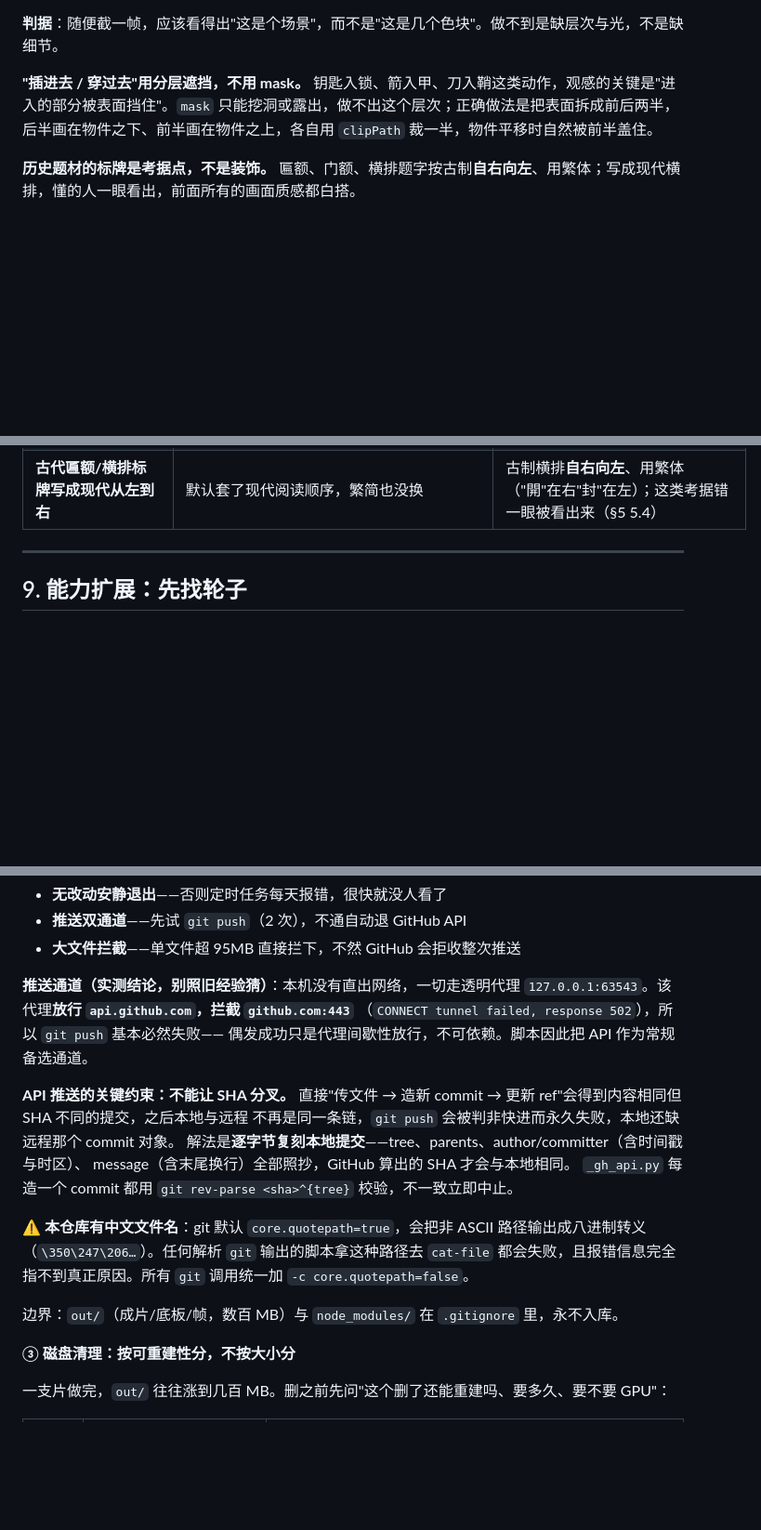
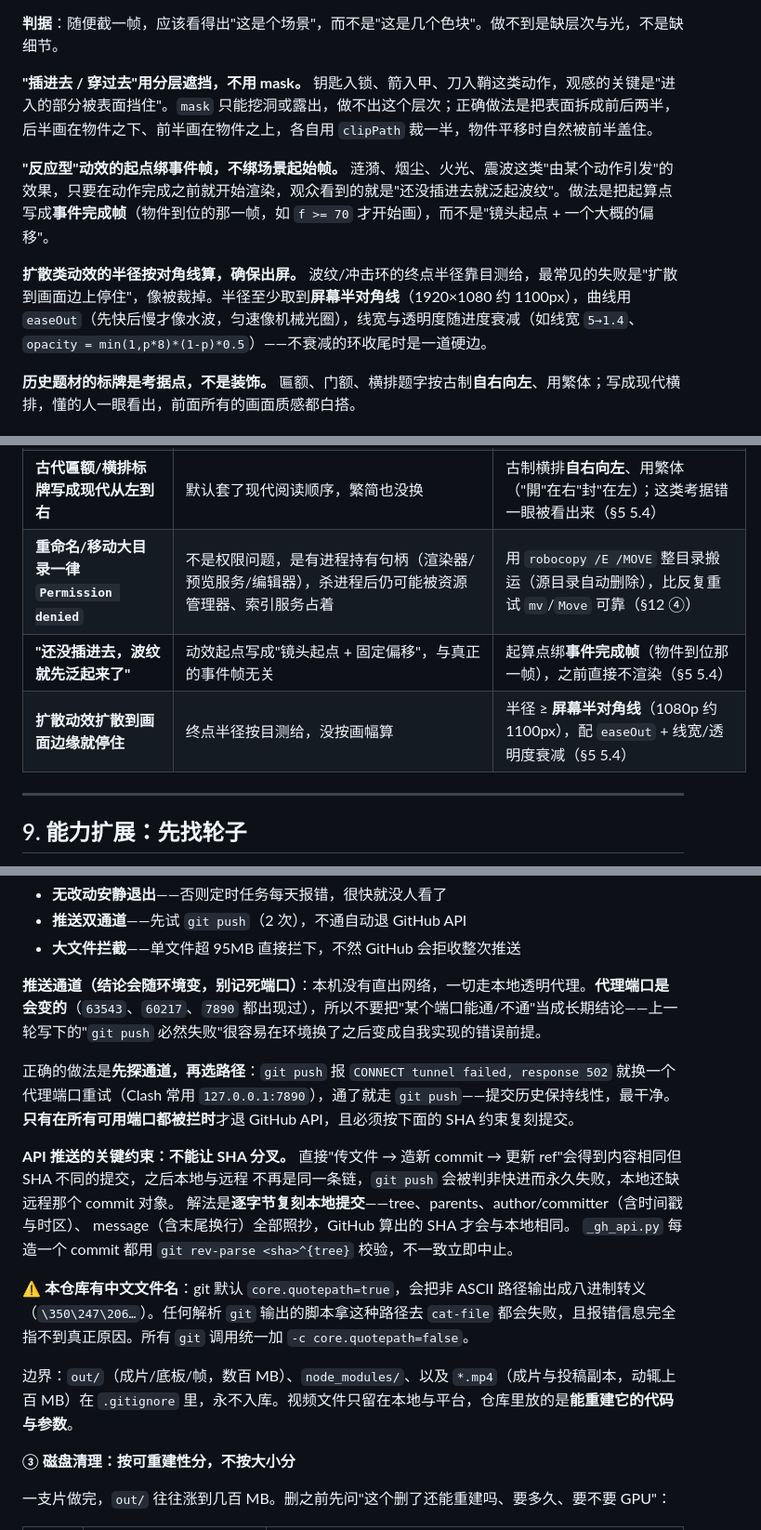
Before and after one commit to zrqworkmail-cloud/WorkBuddy_VibeVideoSkills, a Markdown page: WorkBuddy_Workflow/视频制作通用流程.md, 3 parts joined by grey strips. Shown at 93% size. GitHub-like rendering; blank space fills up the shorter version.

Commit message:
docs(workflow): 补反应型动效/扩散半径、双形象交叉、融合时长与目录搬运，修正 y<840 与推送通道旧结论

```diff
--- a/WorkBuddy_Workflow/视频制作通用流程.md
+++ b/WorkBuddy_Workflow/视频制作通用流程.md
@@ -574,6 +574,10 @@ prev_n  = n_end
 
 **"插进去 / 穿过去"用分层遮挡，不用 mask。** 钥匙入锁、箭入甲、刀入鞘这类动作，观感的关键是"进入的部分被表面挡住"。`mask` 只能挖洞或露出，做不出这个层次；正确做法是把表面拆成前后两半，后半画在物件之下、前半画在物件之上，各自用 `clipPath` 裁一半，物件平移时自然被前半盖住。
 
+**"反应型"动效的起点绑事件帧，不绑场景起始帧。** 涟漪、烟尘、火光、震波这类"由某个动作引发"的效果，只要在动作完成之前就开始渲染，观众看到的就是"还没插进去就泛起波纹"。做法是把起算点写成**事件完成帧**（物件到位的那一帧，如 `f >= 70` 才开始画），而不是"镜头起点 + 一个大概的偏移"。
+
+**扩散类动效的半径按对角线算，确保出屏。** 波纹/冲击环的终点半径靠目测给，最常见的失败是"扩散到画面边上停住"，像被裁掉。半径至少取到**屏幕半对角线**（1920×1080 约 1100px），曲线用 `easeOut`（先快后慢才像水波，匀速像机械光圈），线宽与透明度随进度衰减（如线宽 `5→1.4`、`opacity = min(1,p*8)*(1-p)*0.5`）——不衰减的环收尾时是一道硬边。
+
 **历史题材的标牌是考据点，不是装饰。** 匾额、门额、横排题字按古制**自右向左**、用繁体；写成现代横排，懂的人一眼看出，前面所有的画面质感都白搭。
 
 #### 5.5 人物：身份化造型 + 三段式手臂
@@ -1003,6 +1011,9 @@ python scripts/qc_rhythm.py      # 节奏体检，必过
 | **图例压住地名，读成一串** | 只做了同 section 占位核算，没做跨块求交 | 逐幕列文字块坐标两两求交；地图类图例与地名**分置**（§7 出片前自检） |
 | **"插进去"的动作看着像贴在表面** | 用 `mask` 挖洞表现插入：mask 只能"挖掉/露出"，做不出"被表面挡住"的层次 | 把表面拆成**前后两半**（后半在物件之下、前半在物件之上），各自 `clipPath` 裁一半；插进去的部分自然被前半遮住（§5 5.4） |
 | **古代匾额/横排标牌写成现代从左到右** | 默认套了现代阅读顺序，繁简也没换 | 古制横排**自右向左**、用繁体（"開"在右"封"在左）；这类考据错一眼被看出来（§5 5.4） |
+| **重命名/移动大目录一律 `Permission denied`** | 不是权限问题，是有进程持有句柄（渲染器/预览服务/编辑器），杀进程后仍可能被资源管理器、索引服务占着 | 用 `robocopy /E /MOVE` 整目录搬运（源目录自动删除），比反复重试 `mv`/`Move` 可靠（§12 ④） |
+| **"还没插进去，波纹就先泛起来了"** | 动效起点写成"镜头起点 + 固定偏移"，与真正的事件帧无关 | 起算点绑**事件完成帧**（物件到位那一帧），之前直接不渲染（§5 5.4） |
+| **扩散动效扩散到画面边缘就停住** | 终点半径按目测给，没按画幅算 | 半径 ≥ **屏幕半对角线**（1080p 约 1100px），配 `easeOut` + 线宽/透明度衰减（§5 5.4） |
 
 ---
 
@@ -1136,10 +1147,9 @@ python scripts/sync_workflow.py -m "docs: …" # 指定提交信息
 - **推送双通道**——先试 `git push`（2 次），不通自动退 GitHub API
 - **大文件拦截**——单文件超 95MB 直接拦下，不然 GitHub 会拒收整次推送
 
-**推送通道（实测结论，别照旧经验猜）**：本机没有直出网络，一切走透明代理
-`127.0.0.1:63543`。该代理**放行 `api.github.com`，拦截 `github.com:443`**
-（`CONNECT tunnel failed, response 502`），所以 `git push` 基本必然失败——
-偶发成功只是代理间歇性放行，不可依赖。脚本因此把 API 作为常规备选通道。
+**推送通道（结论会随环境变，别记死端口）**：本机没有直出网络，一切走本地透明代理。**代理端口是会变的**（`63543`、`60217`、`7890` 都出现过），所以不要把"某个端口能通/不通"当成长期结论——上一轮写下的"`git push` 必然失败"很容易在环境换了之后变成自我实现的错误前提。
+
+正确的做法是**先探通道，再选路径**：`git push` 报 `CONNECT tunnel failed, response 502` 就换一个代理端口重试（Clash 常用 `127.0.0.1:7890`），通了就走 `git push`——提交历史保持线性，最干净。**只有在所有可用端口都被拦时**才退 GitHub API，且必须按下面的 SHA 约束复刻提交。
 
 **API 推送的关键约束：不能让 SHA 分叉。**
 直接"传文件 → 造新 commit → 更新 ref"会得到内容相同但 SHA 不同的提交，之后本地与远程
@@ -1150,7 +1160,7 @@ message（含末尾换行）全部照抄，GitHub 算出的 SHA 才会与本地
 
 ⚠️ **本仓库有中文文件名**：git 默认 `core.quotepath=true`，会把非 ASCII 路径输出成八进制转义（`\350\247\206…`）。任何解析 `git` 输出的脚本拿这种路径去 `cat-file` 都会失败，且报错信息完全指不到真正原因。所有 `git` 调用统一加 `-c core.quotepath=false`。
 
-边界：`out/`（成片/底板/帧，数百 MB）与 `node_modules/` 在 `.gitignore` 里，永不入库。
+边界：`out/`（成片/底板/帧，数百 MB）、`node_modules/`、以及 `*.mp4`（成片与投稿副本，动辄上百 MB）在 `.gitignore` 里，永不入库。视频文件只留在本地与平台，仓库里放的是**能重建它的代码与参数**。
 
 **③ 磁盘清理：按可重建性分，不按大小分**
 
```
Also changed, not shown: other parts of WorkBuddy_Workflow/视频制作通用流程.md (+5 -1 lines), 1 other file.
